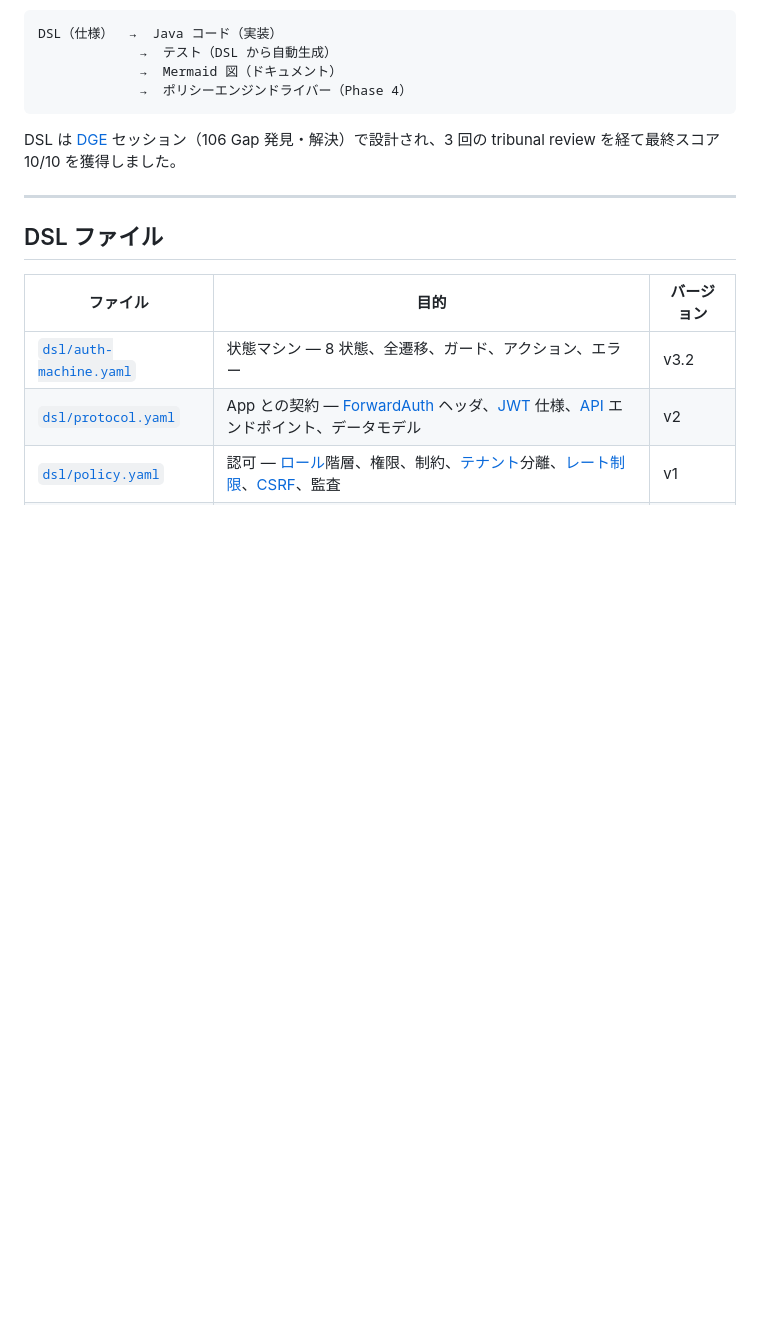
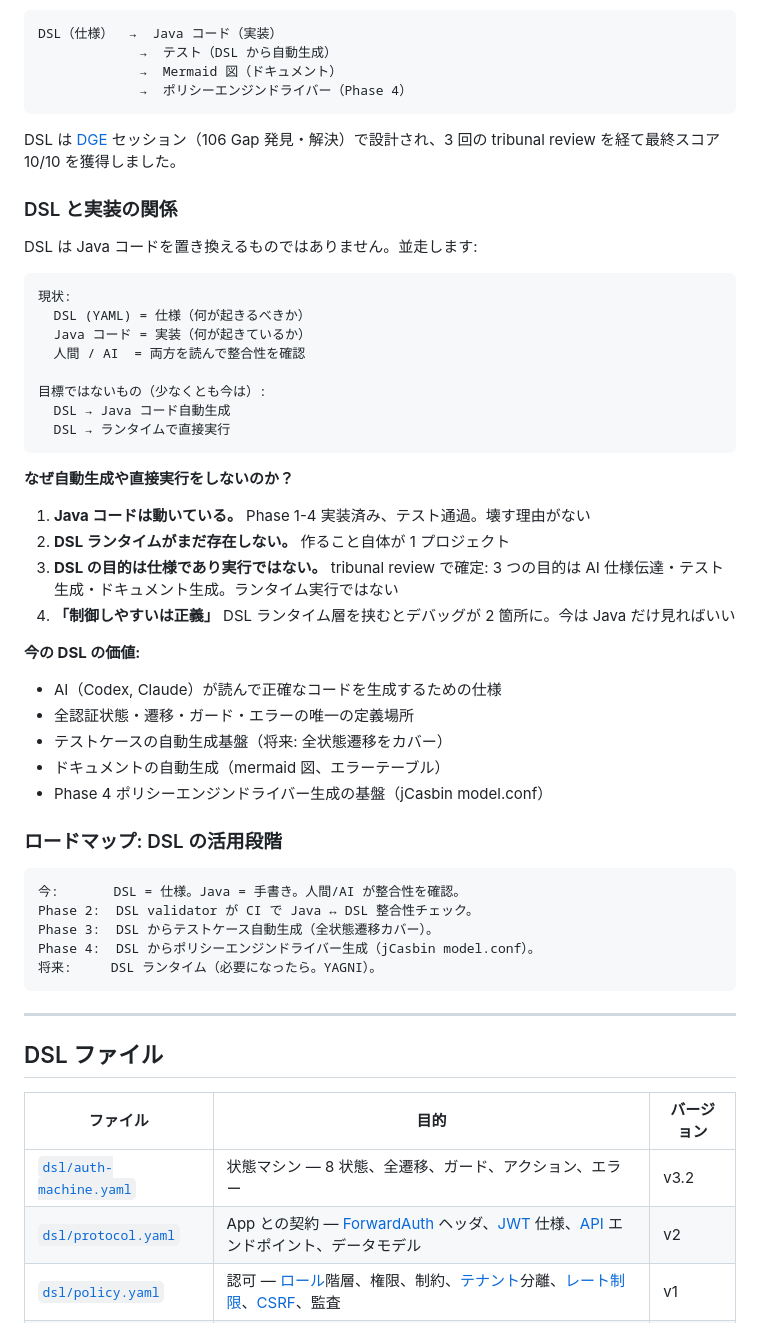
Before and after one commit to opaopa6969/volta-auth-proxy, a Markdown page: docs/dsl-overview.ja.md, the part around the change. GitHub-like rendering; blank space fills up the shorter version.

````diff
--- a/docs/dsl-overview.ja.md
+++ b/docs/dsl-overview.ja.md
@@ -19,6 +19,46 @@ DSL（仕様）  →  Java コード（実装）
 ```
 
 DSL は [DGE](../dge/sessions/) セッション（106 Gap 発見・解決）で設計され、3 回の tribunal review を経て最終スコア 10/10 を獲得しました。
+
+### DSL と実装の関係
+
+DSL は Java コードを置き換えるものではありません。並走します:
+
+```
+現状:
+  DSL (YAML) = 仕様（何が起きるべきか）
+  Java コード = 実装（何が起きているか）
+  人間 / AI  = 両方を読んで整合性を確認
+
+目標ではないもの（少なくとも今は）:
+  DSL → Java コード自動生成
+  DSL → ランタイムで直接実行
+```
+
+**なぜ自動生成や直接実行をしないのか？**
+
+1. **Java コードは動いている。** Phase 1-4 実装済み、テスト通過。壊す理由がない
+2. **DSL ランタイムがまだ存在しない。** 作ること自体が 1 プロジェクト
+3. **DSL の目的は仕様であり実行ではない。** tribunal review で確定: 3 つの目的は AI 仕様伝達・テスト生成・ドキュメント生成。ランタイム実行ではない
+4. **「制御しやすいは正義」** DSL ランタイム層を挟むとデバッグが 2 箇所に。今は Java だけ見ればいい
+
+**今の DSL の価値:**
+
+- AI（Codex, Claude）が読んで正確なコードを生成するための仕様
+- 全認証状態・遷移・ガード・エラーの唯一の定義場所
+- テストケースの自動生成基盤（将来: 全状態遷移をカバー）
+- ドキュメントの自動生成（mermaid 図、エラーテーブル）
+- Phase 4 ポリシーエンジンドライバー生成の基盤（jCasbin model.conf）
+
+### ロードマップ: DSL の活用段階
+
+```
+今:       DSL = 仕様。Java = 手書き。人間/AI が整合性を確認。
+Phase 2:  DSL validator が CI で Java ↔ DSL 整合性チェック。
+Phase 3:  DSL からテストケース自動生成（全状態遷移カバー）。
+Phase 4:  DSL からポリシーエンジンドライバー生成（jCasbin model.conf）。
+将来:     DSL ランタイム（必要になったら。YAGNI）。
+```
 
 ---
 
````
Also changed, not shown: docs/dsl-overview.md (+40 -0 lines).
